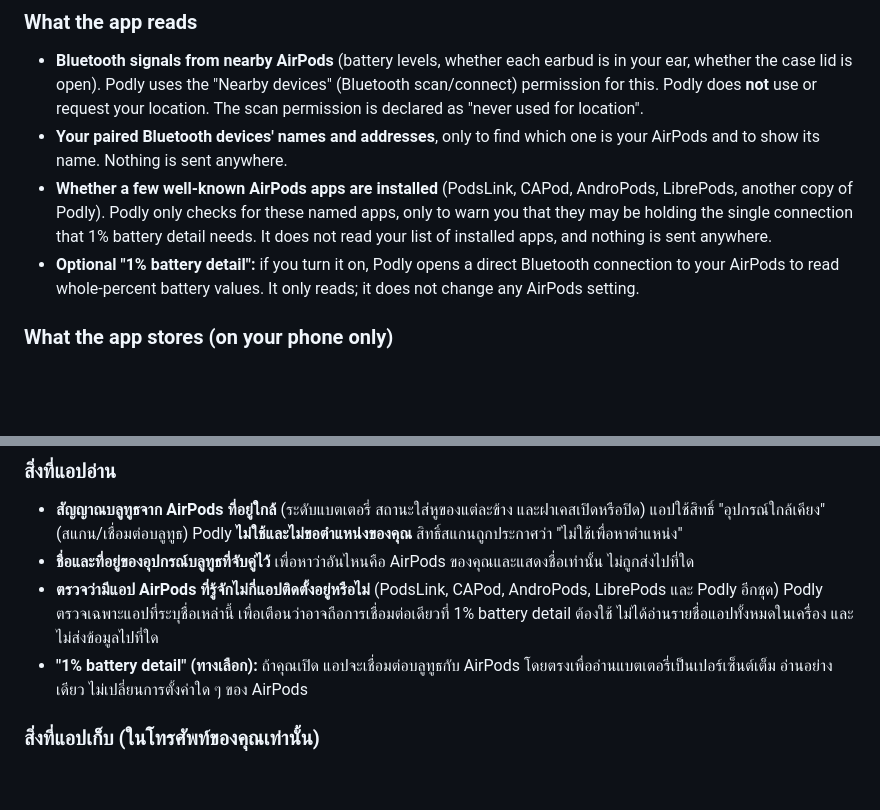
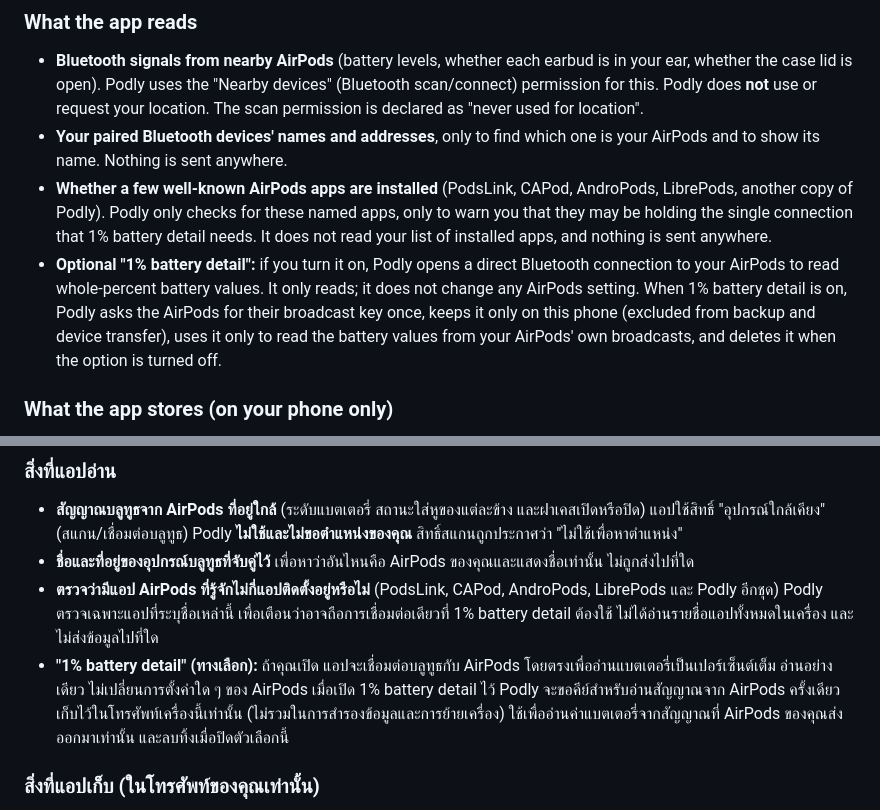
Before and after one commit to See-Muek/podly-app, a Markdown page: PRIVACY.md, 2 parts joined by grey strips. Rendered like a GitHub page; blank space fills up the shorter version.

Commit message:
Privacy policy: explain the broadcast key kept for 1% battery detail
Co-Authored-By: Claude Sonnet 5.5 <noreply@anthropic.com>

```diff
--- a/PRIVACY.md
+++ b/PRIVACY.md
@@ -17,7 +17,7 @@ Podly is an independent app that shows the battery level and status of your AirP
 - **Bluetooth signals from nearby AirPods** (battery levels, whether each earbud is in your ear, whether the case lid is open). Podly uses the "Nearby devices" (Bluetooth scan/connect) permission for this. Podly does **not** use or request your location. The scan permission is declared as "never used for location".
 - **Your paired Bluetooth devices' names and addresses**, only to find which one is your AirPods and to show its name. Nothing is sent anywhere.
 - **Whether a few well-known AirPods apps are installed** (PodsLink, CAPod, AndroPods, LibrePods, another copy of Podly). Podly only checks for these named apps, only to warn you that they may be holding the single connection that 1% battery detail needs. It does not read your list of installed apps, and nothing is sent anywhere.
-- **Optional "1% battery detail":** if you turn it on, Podly opens a direct Bluetooth connection to your AirPods to read whole-percent battery values. It only reads; it does not change any AirPods setting.
+- **Optional "1% battery detail":** if you turn it on, Podly opens a direct Bluetooth connection to your AirPods to read whole-percent battery values. It only reads; it does not change any AirPods setting. When 1% battery detail is on, Podly asks the AirPods for their broadcast key once, keeps it only on this phone (excluded from backup and device transfer), uses it only to read the battery values from your AirPods' own broadcasts, and deletes it when the option is turned off.
 
 ### What the app stores (on your phone only)
 - Battery history of your earbuds and case for the last 30 days (used for the History chart, time-left estimates and Health estimates).
@@ -64,7 +64,7 @@ Podly เป็นแอปอิสระที่แสดงระดับ
 - **สัญญาณบลูทูธจาก AirPods ที่อยู่ใกล้** (ระดับแบตเตอรี่ สถานะใส่หูของแต่ละข้าง และฝาเคสเปิดหรือปิด) แอปใช้สิทธิ์ "อุปกรณ์ใกล้เคียง" (สแกน/เชื่อมต่อบลูทูธ) Podly **ไม่ใช้และไม่ขอตำแหน่งของคุณ** สิทธิ์สแกนถูกประกาศว่า "ไม่ใช้เพื่อหาตำแหน่ง"
 - **ชื่อและที่อยู่ของอุปกรณ์บลูทูธที่จับคู่ไว้** เพื่อหาว่าอันไหนคือ AirPods ของคุณและแสดงชื่อเท่านั้น ไม่ถูกส่งไปที่ใด
 - **ตรวจว่ามีแอป AirPods ที่รู้จักไม่กี่แอปติดตั้งอยู่หรือไม่** (PodsLink, CAPod, AndroPods, LibrePods และ Podly อีกชุด) Podly ตรวจเฉพาะแอปที่ระบุชื่อเหล่านี้ เพื่อเตือนว่าอาจถือการเชื่อมต่อเดียวที่ 1% battery detail ต้องใช้ ไม่ได้อ่านรายชื่อแอปทั้งหมดในเครื่อง และไม่ส่งข้อมูลไปที่ใด
-- **"1% battery detail" (ทางเลือก):** ถ้าคุณเปิด แอปจะเชื่อมต่อบลูทูธกับ AirPods โดยตรงเพื่ออ่านแบตเตอรี่เป็นเปอร์เซ็นต์เต็ม อ่านอย่างเดียว ไม่เปลี่ยนการตั้งค่าใด ๆ ของ AirPods
+- **"1% battery detail" (ทางเลือก):** ถ้าคุณเปิด แอปจะเชื่อมต่อบลูทูธกับ AirPods โดยตรงเพื่ออ่านแบตเตอรี่เป็นเปอร์เซ็นต์เต็ม อ่านอย่างเดียว ไม่เปลี่ยนการตั้งค่าใด ๆ ของ AirPods เมื่อเปิด 1% battery detail ไว้ Podly จะขอคีย์สำหรับอ่านสัญญาณจาก AirPods ครั้งเดียว เก็บไว้ในโทรศัพท์เครื่องนี้เท่านั้น (ไม่รวมในการสำรองข้อมูลและการย้ายเครื่อง) ใช้เพื่ออ่านค่าแบตเตอรี่จากสัญญาณที่ AirPods ของคุณส่งออกมาเท่านั้น และลบทิ้งเมื่อปิดตัวเลือกนี้
 
 ### สิ่งที่แอปเก็บ (ในโทรศัพท์ของคุณเท่านั้น)
 - ประวัติแบตเตอรี่ของหูฟังและเคส 30 วันล่าสุด (ใช้กับกราฟประวัติ เวลาที่เหลือ และการประเมินสุขภาพแบต)
```
